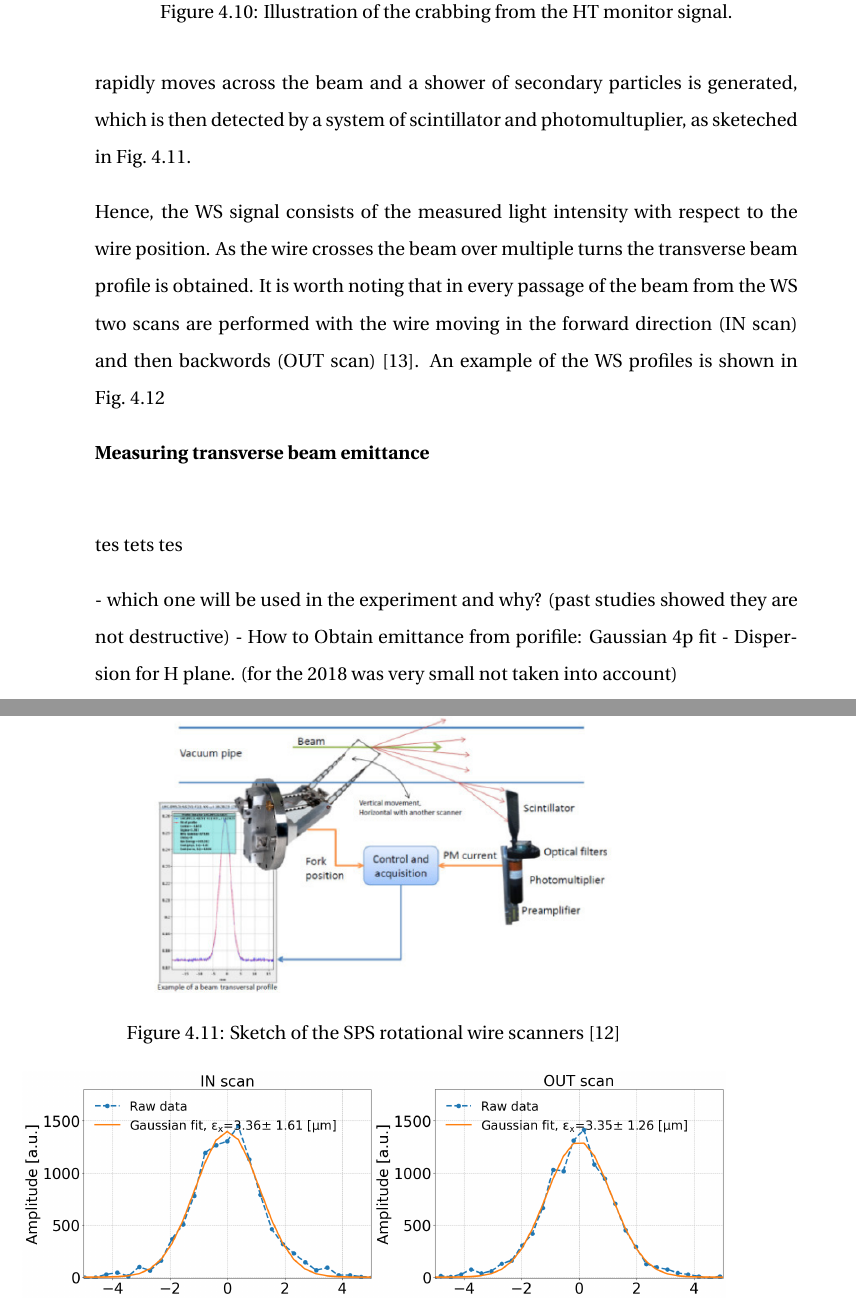
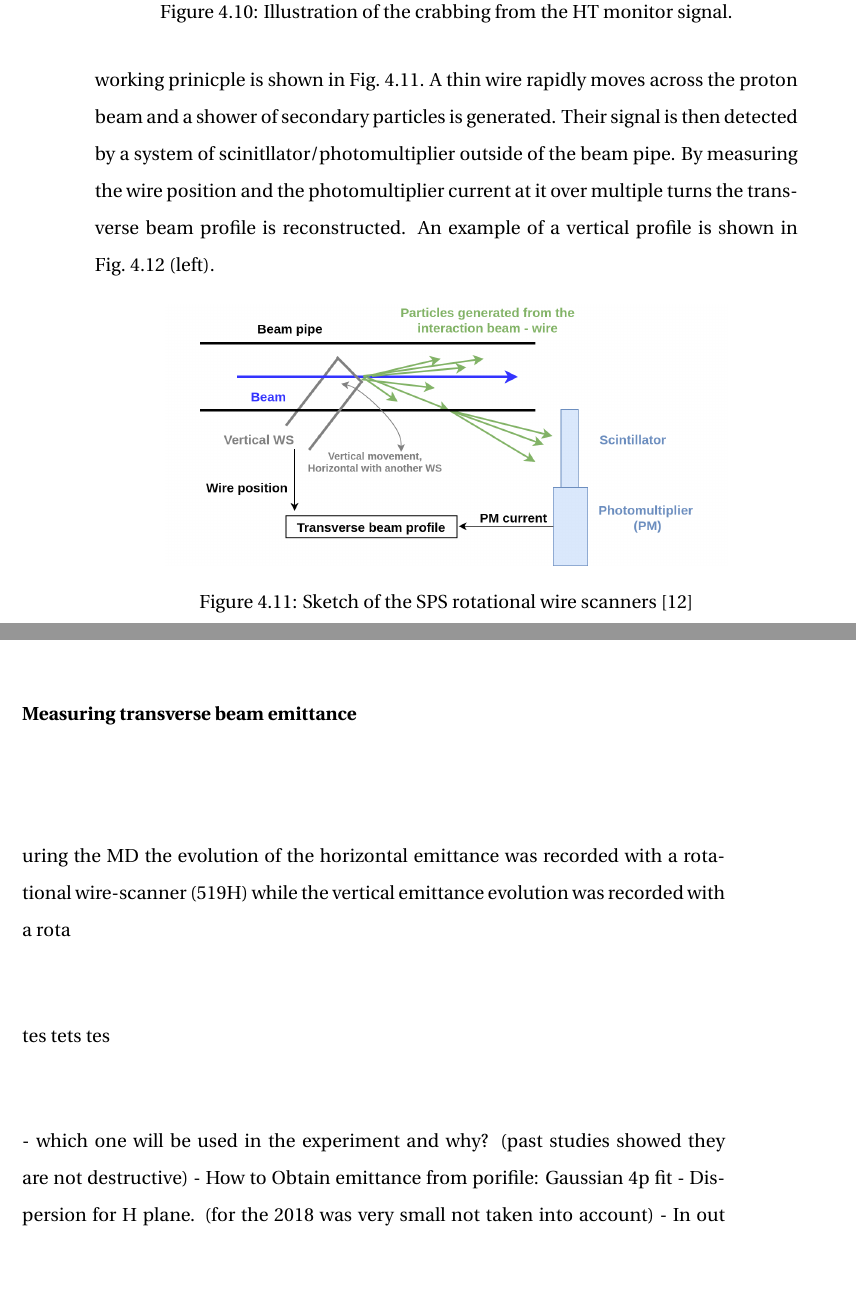
Before and after one commit to natriant/PhD_thesis, a LaTeX thesis (main.tex, which reads chapters/chapter04.tex): two parts of pages 25 and 26 of 37 before the commit and two parts of pages 25 and 26 of 38 after it, joined at a grey line, cut so that both start at the same text, the shorter picture padded with empty space. Compiled offline with pdfLaTeX.

Commit message:
update WS profiles and elaborate on emittance growth from ws

```diff
--- a/chapters/chapter04.tex
+++ b/chapters/chapter04.tex
@@ -211,12 +211,10 @@ To obtain this physical illustration of the effect of the CC kick on the beam on
 
-The SPS is equpped with rotating beam wire scanners (WS)~\cite{BOSSER1985475, Berrig:1972478} to measure the transverse beam emittance. The working prinicple is the following: a thin wire rapidly moves across the beam and a shower of secondary particles is generated, which is then detected by a system of scintillator and photomultuplier, as sketeched in Fig.~\ref{fig:SPS_WS_ROT}.
-
-Hence, the WS signal consists of the measured light intensity with respect to the wire position. As the wire crosses the beam over multiple turns the transverse beam profile is obtained. It is worth noting that in every passage of the beam from the WS two scans are performed with the wire moving in the forward direction (IN scan) and then backwords (OUT scan)~\cite{Dehning:895164}. An example of the WS profiles is shown in Fig.~\ref{fig:WS_example_H_profile}
+The SPS is equpped with rotating beam wire scanners (WS) to measure the transverse beam emittance. The SPS WS system is described in detail in Ref.~\cite{BOSSER1985475, Berrig:1972478}. The working prinicple is shown in Fig.~\ref{fig:SPS_WS_ROT}. A thin wire rapidly moves across the proton beam and a shower of secondary particles is generated. Their signal is then detected by a system of scinitllator/photomultiplier outside of the beam pipe. By measuring the wire position and the photomultiplier current at it over multiple turns the transverse beam profile is reconstructed. An example of a vertical profile is shown in Fig.~\ref{fig:WS_example_V_profile} (left).
 
 
 \begin{figure}[!h]
    \centering
-   \includegraphics[width=0.7\textwidth]{images/Ch4/WS_sketch.png}
+   \includegraphics[width=0.8\textwidth]{images/Ch4/Wire_scanner.png}
        \caption{Sketch of the SPS rotational wire scanners~\cite{Berrig:1972478}}
        \label{fig:SPS_WS_ROT}
 \end{figure}
@@ -234,16 +237,23 @@ Hence, the WS signal consists of the measured light intensity with respect to th
    \end{subfigure}
    \caption{A figure with two subfigures}
-   \label{fig:WS_example_H_profile}
+   \label{fig:WS_example_V_profile}
    \end{figure}
 
    \normalsize{\textbf{Measuring transverse beam emittance}}\\
 
+
+
+
+   uring the MD the evolution of the horizontal emittance
+was recorded with a rotational wire-scanner (519H) while
+the vertical emittance evolution was recorded with a rota
 
 tes tets tes
 
    - which one will be used in the experiment and why? (past studies showed they are not destructive)
    - How to Obtain emittance from porifile: Gaussian 4p fit
    - Dispersion for H plane. (for the 2018 was very small not taken into account)
+   - In out scan
 
 \section{The mountain range or whatever was used for the bunch lenght measurement}
 
```
Also changed, not shown: references.bib (+9 -0 lines), images/Ch4/SPS.BWS.41677.V_ROT_2018-09-05 15_45_01.33500_raw.png (added), images/Ch4/SPS.BWS.41677.V_ROT_2018-09-05 15_45_01.33500_raw_and_fit.png (added), images/Ch4/SPS.BWS.51637.H_IN scan_13Oct21_17:11:19.png (deleted), images/Ch4/SPS.BWS.51637.H_OUT scan_13Oct21_17:11:19.png (deleted), images/Ch4/Wire_scanner.png (added), main.pdf, chapters/chapter04.tex (13 more changed lines).
